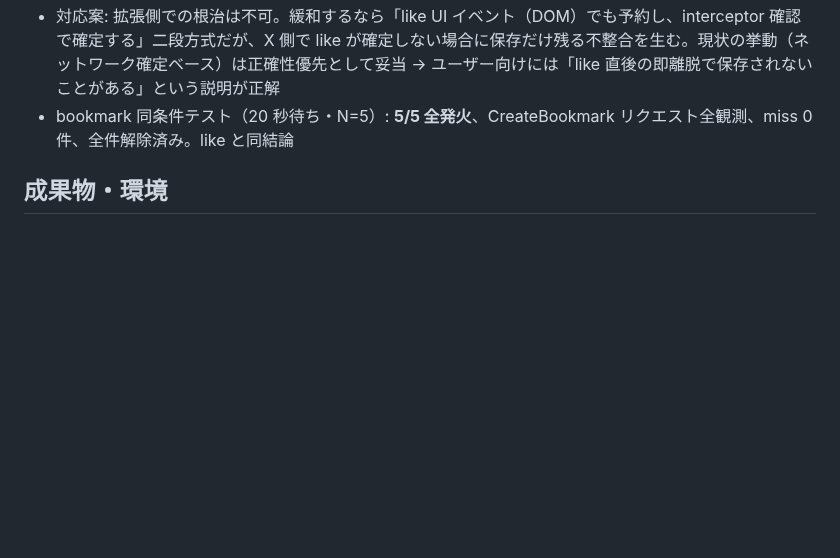
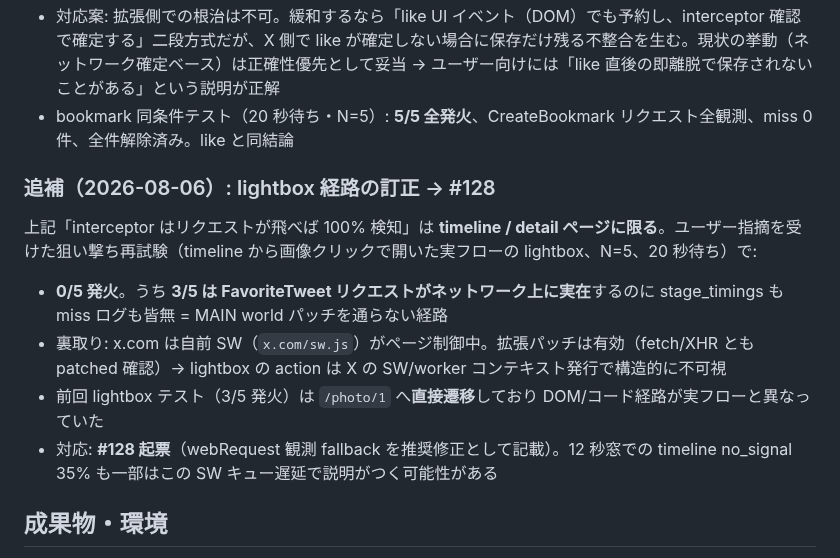
Before and after one commit to FUMIHITO-EGUCHI/x-post-archive-extension, a Markdown page: docs/findings/2026-08-05-performance-campaign.md, the part around the change. GitHub-like rendering; blank space fills up the shorter version.

Commit message:
docs: correct lightbox finding — interceptor misses X SW-issued requests (#126)
Co-Authored-By: Claude Fable 5 <noreply@anthropic.com>

```diff
--- a/docs/findings/2026-08-05-performance-campaign.md
+++ b/docs/findings/2026-08-05-performance-campaign.md
@@ -59,6 +59,15 @@ click→Saved（各カテゴリ 5 件、20/20 成功）:
 - 対応案: 拡張側での根治は不可。緩和するなら「like UI イベント（DOM）でも予約し、interceptor 確認で確定する」二段方式だが、X 側で like が確定しない場合に保存だけ残る不整合を生む。現状の挙動（ネットワーク確定ベース）は正確性優先として妥当 → ユーザー向けには「like 直後の即離脱で保存されないことがある」という説明が正解
 - bookmark 同条件テスト（20 秒待ち・N=5）: **5/5 全発火**、CreateBookmark リクエスト全観測、miss 0 件、全件解除済み。like と同結論
 
+### 追補（2026-08-06）: lightbox 経路の訂正 → #128
+
+上記「interceptor はリクエストが飛べば 100% 検知」は **timeline / detail ページに限る**。ユーザー指摘を受けた狙い撃ち再試験（timeline から画像クリックで開いた実フローの lightbox、N=5、20 秒待ち）で:
+
+- **0/5 発火**。うち **3/5 は FavoriteTweet リクエストがネットワーク上に実在**するのに stage_timings も miss ログも皆無 = MAIN world パッチを通らない経路
+- 裏取り: x.com は自前 SW（`x.com/sw.js`）がページ制御中。拡張パッチは有効（fetch/XHR とも patched 確認）→ lightbox の action は X の SW/worker コンテキスト発行で構造的に不可視
+- 前回 lightbox テスト（3/5 発火）は `/photo/1` へ**直接遷移**しており DOM/コード経路が実フローと異なっていた
+- 対応: **#128 起票**（webRequest 観測 fallback を推奨修正として記載）。12 秒窓での timeline no_signal 35% も一部はこの SW キュー遅延で説明がつく可能性がある
+
 ## 成果物・環境
 
 - 計測 script 一式: `scripts/perf-campaign-{setup-restore,restore,snapshot,queries,migrate,render,save,likes,likes-net}.mjs`
```
